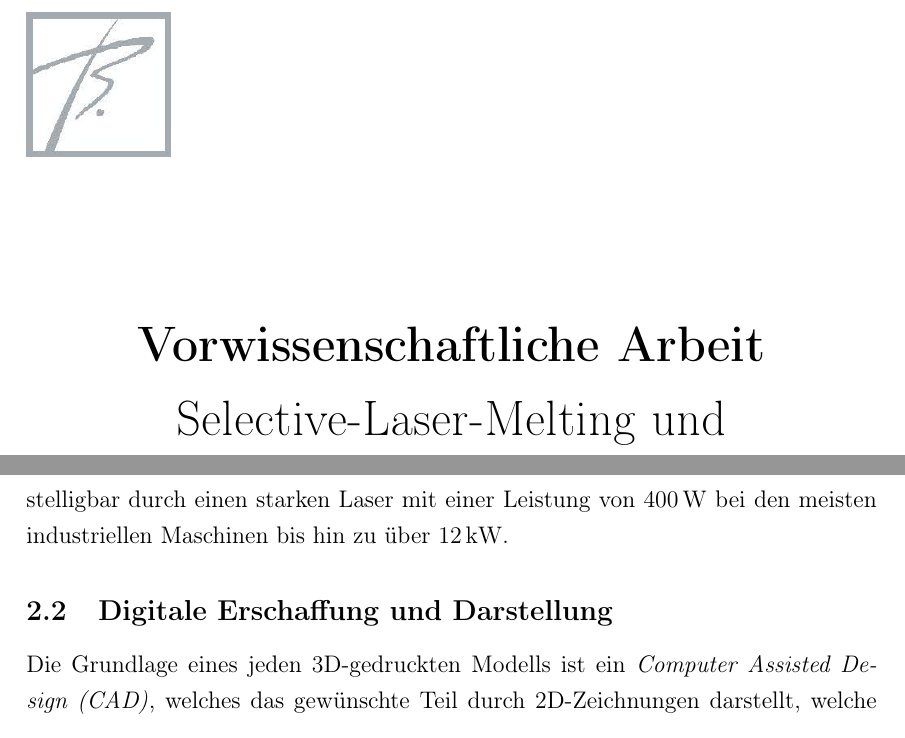
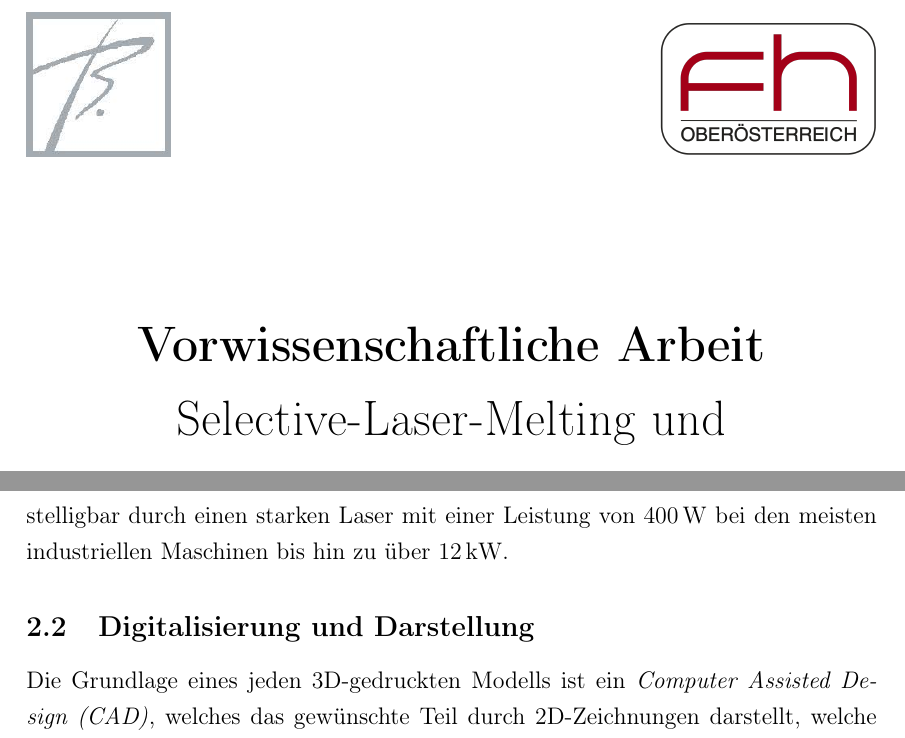
Before and after one commit to simonwoegerb/vwa, a LaTeX paper (main.tex, which reads chapters/einfuehrung.tex, title.tex): two parts of pages 1 and 7 of 31, joined at a grey line, cut so that both start at the same text. Compiled offline with pdfLaTeX.

Commit message:
meeting 26.2.2024

```diff
--- a/chapters/einfuehrung.tex
+++ b/chapters/einfuehrung.tex
@@ -29,7 +29,7 @@ Jeder dieser Drucke könnte theoretisch wieder aufgeschmolzen werden und neu ver
 \end{figure}
 
 Das erste Pulverbett-Metall-3D-Druck-Verfahren, \acrfull{slm}, wurde kurz darauf im Jahr 1995 in Deutschland entwickelt und patentiert. Es wird unter vielen Namen vertrieben, wie \it{Direct Metal Laser Sintering} oder unter dem Überbegriff \it{Powder-Bed-Fusion}. Offiziell wurde das Verfahren als Sinter-Verfahren eingestuft durch das IEEE (\it{Institute of Electrical and Electronics Engineers}), was jedoch eine wissenschaftlich gesehen falsche Kategorisierung ist, da ein Sinter-Verfahren das Grundmaterial nur \say{erweicht} und nicht vollständig aufschmilzt, wie es im SLM-Prozess geschieht. \parencite{SINTER_SMELT} Übliche Materialien für den SLM-Druck sind Aluminium-, Stahl- und Titan-Legierungen. Oft verwendet wird der Edelstahl 316L mit einem Schmelzpunkt von \qty{1390}{\celsius} und \qty{1440}{\degreeCelsius} \parencite{610LSTEEL} oder der Werkzeugstahl 1.2709 für Spritzguss-Formen. \parencite{steel12709} Diese Temperatur ist nur bewerkstelligbar durch einen starken Laser mit einer Leistung von \qty{400}{\watt} bei den meisten industriellen Maschinen bis hin zu über \qty{12}{\kilo\watt}.
-\subsection{Digitale Erschaffung und Darstellung}
+\subsection{Digitalisierung und Darstellung}
 Die Grundlage eines jeden 3D-gedruckten Modells ist ein \acrfull{cad}, welches das gewünschte Teil durch 2D-Zeichnungen darstellt, welche danach zu Körpern extrudiert werden mit verschiedenen Tools. Diese Modelle werden  in \it{Standard-Tesselation-Language} (STL) konvertiert. Ein solches \it{Mesh} ist in Abbildung \ref{img:stl_1} erkennbar anhand einer Kugel. Dieses Format ist für den \it{Slicer}, ein Programm, welches das Modell für den Drucker konvertiert gedacht. Ein Slicer (engl. \it{to slice}: schneiden), \say{schneidet} das Modell in Schichten, welche der Drucker dann auftragen kann. Zusätlich kontrolliert er zumeist die Einstellungen mit welchen der Drucker arbeitet (z.B. Temperatur, Schichtdicke, Geschwindigkeit, o.Ä.). Eine STL-Datei stellt das Modell als eine Punktwolke dar, wobei immer 3 Punkte ein Dreieck, auch bekannt als \it{Facet} oder \it{Face}, bilden. Ein weiterer Aspekt, welcher von STL-Dateien gespeichert wird ist der Normalvektor eines jeden Dreiecks, mit welchem der Slicer berechnen kann, ob es eine \say{innere} oder \say{äußere} Wand ist, um eine etwaige Füllung des Teils mit \it{Lattice}-Strukturen, also einem unterstützenden Gerüst, zu ermöglichen, ohne das äußere Erscheinungsbild zu beeinträchtigen. Dies ist insofern relevant, da schlecht exportierte STL-Dateien oft fehlerhafte Normalvektoren enthalten und somit beinahe undruckbar sind ohne manuelle Reparatur durch Rückführung in die originale Topologie, welche rechnerisch sehr aufwendig ist und nicht ohne Detailverluste möglich ist.
 \begin{figure}[h]
 \begin{center}
--- a/main.tex
+++ b/main.tex
@@ -60,6 +61,10 @@ style=ieee
   presentedat = präsentiert auf\addspace,
 }
 \addto{\captionsgerman}{\renewcommand{\abstractname}{Abstract}}
+\renewcommand\cftloftitlefont{\mdseries\Large} % optional
+\renewcommand\cftfigindent{0pt}  % no indentation
+\renewcommand\cftfigpresnum{(}   % prefix "(" before figure number
+\renewcommand\cftfigaftersnum{)} % affix ")" after figure number
 \begin{document}
 \onehalfspacing
 \pagenumbering{gobble}
--- a/title.tex
+++ b/title.tex
@@ -5,7 +5,7 @@
     \renewcommand{\headrulewidth}{0pt}
     \renewcommand{\footrulewidth}{0pt}
     \lhead{\includegraphics[scale=0.4]{brg_logo_2}}
-    %\rhead{\includegraphics[scale=0.091]{fh_logo}}
+    \rhead{\includegraphics[scale=0.091]{fh_logo}}
     \vspace*{.4cm}
     \cfoot{} % this is to remove the page number
     \begin{center}
```
Also changed, not shown: abstract.tex (+1 -2 lines), main.tex (3 more changed lines), 2 other files.
